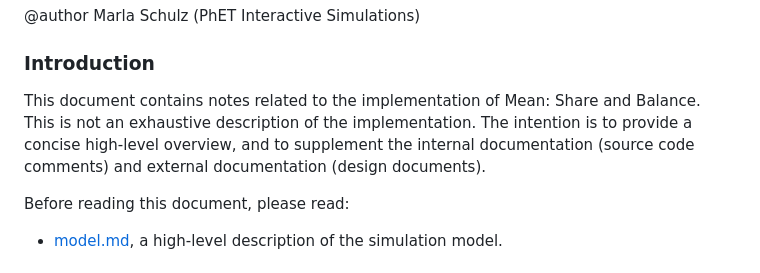
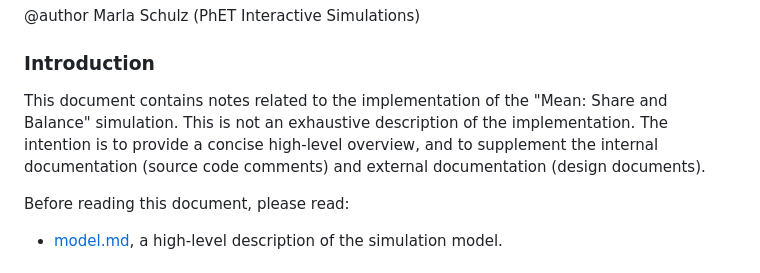
Before and after one commit to phetsims/mean-share-and-balance, a Markdown page: doc/implementation-notes.md, the part around the change. GitHub-like rendering.

Commit message:
reformat paragraphs for easier editing, make some minor edits, see https://github.com/phetsims/mean-share-and-balance/issues/259

```diff
--- a/doc/implementation-notes.md
+++ b/doc/implementation-notes.md
@@ -4,9 +4,9 @@
 
 ### Introduction
 
-This document contains notes related to the implementation of Mean: Share and Balance. This is not an exhaustive
-description of the implementation. The intention is to provide a concise high-level overview, and to supplement the
-internal documentation (source code comments) and external documentation (design documents).
+This document contains notes related to the implementation of the "Mean: Share and Balance" simulation. This is not an
+exhaustive description of the implementation. The intention is to provide a concise high-level overview, and to
+supplement the internal documentation (source code comments) and external documentation (design documents).
 
 Before reading this document, please read:
 
```
Also changed, not shown: 1 other file.
